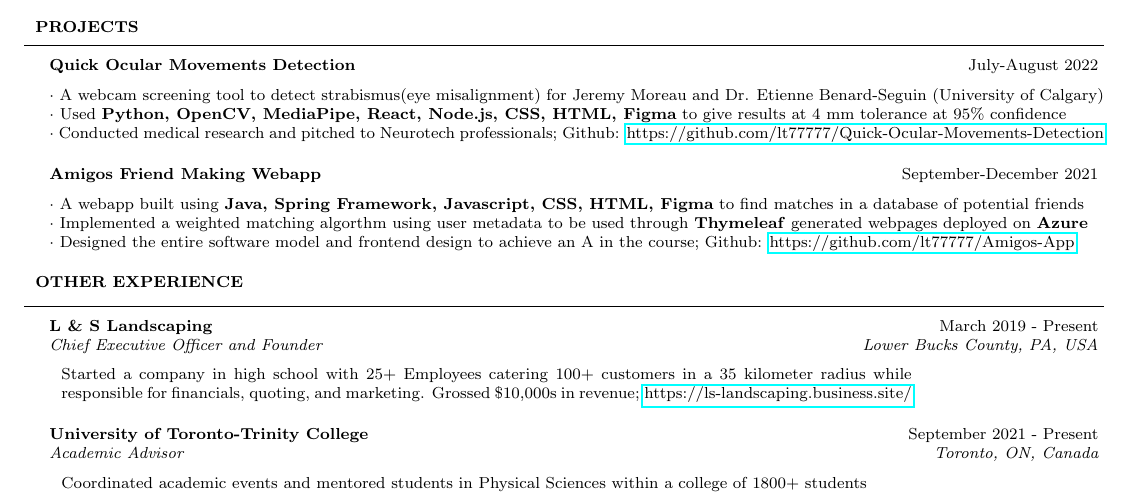
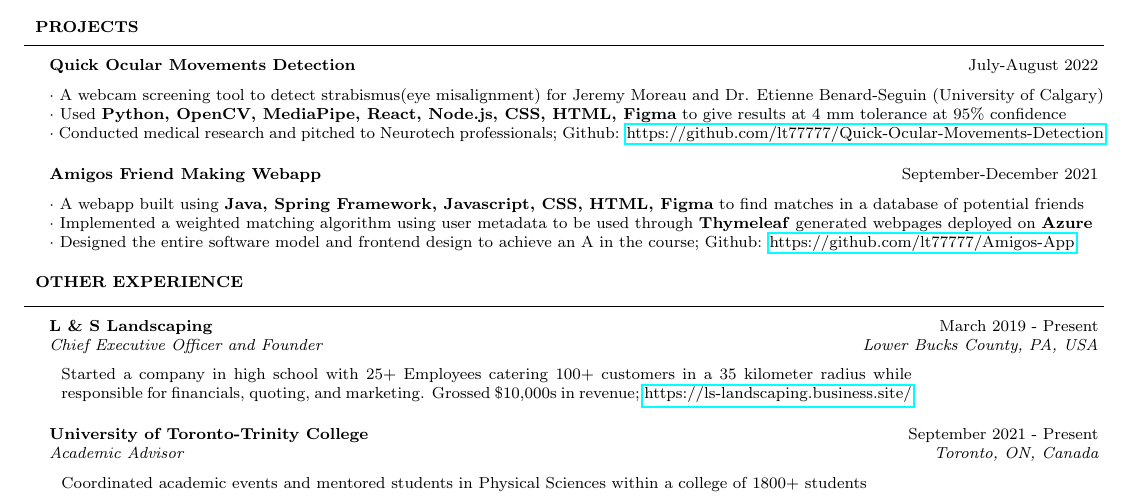
Before and after one commit to lt77777/Resume-Cover-Letter, a LaTeX CV (src/Lawrence_Tsai_Resume.tex): part of page 1 of 2, cut so that both start at the same text. The pictures show the PDF file src/Lawrence_Tsai_Resume.pdf that the author committed with the source.

Commit message:
minor error

```diff
--- a/src/Lawrence_Tsai_Resume.tex
+++ b/src/Lawrence_Tsai_Resume.tex
@@ -99,7 +99,7 @@
     \end{rSubsection}
 \begin{rSubsection}{Amigos Friend Making Webapp}{September-December 2021}{}{}
     $\cdot$ A webapp built using \textbf{Java, Spring Framework, Javascript, CSS, HTML, Figma} to find matches in a database of potential friends\\
-    $\cdot$ Implemented a weighted matching algorthm using user metadata to be used through \textbf{Thymeleaf} generated webpages deployed on \textbf{Azure} \\
+    $\cdot$ Implemented a weighted matching algorithm using user metadata to be used through \textbf{Thymeleaf} generated webpages deployed on \textbf{Azure} \\
     $\cdot$ Designed the entire software model and frontend design to achieve an A in the course; Github: \href{https://github.com/lt77777/Amigos-App}{https://github.com/lt77777/Amigos-App}
 \end{rSubsection}
 \end{rsection}
```
Also changed, not shown: src/Lawrence_Tsai_Resume.pdf, 3 other files.
